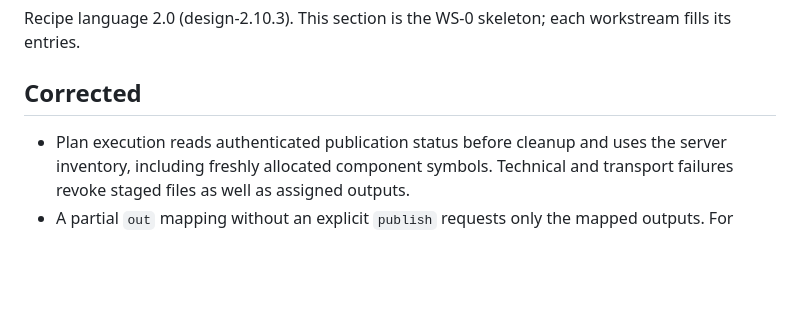
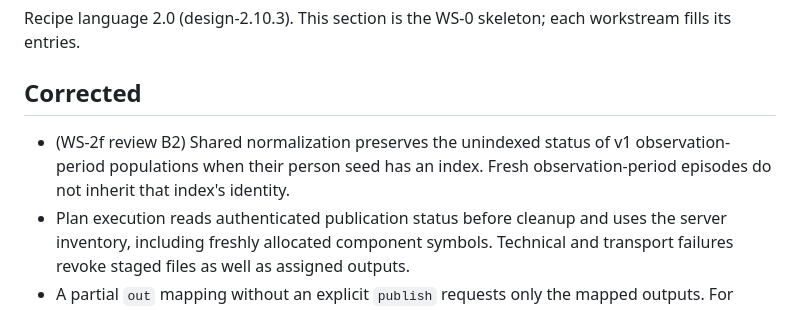
Before and after one commit to isglobal-brge/dsOMOPClient, a Markdown page: NEWS.md, the part around the change. Drawn GitHub-style; blank space fills up the shorter version.

Commit message:
docs: record observation-period seed normalization correction

```diff
--- a/NEWS.md
+++ b/NEWS.md
@@ -4,6 +4,9 @@ Recipe language 2.0 (design-2.10.3). This section is the WS-0 skeleton; each
 workstream fills its entries.
 
 ## Corrected
+- (WS-2f review B2) Shared normalization preserves the unindexed status of
+  v1 observation-period populations when their person seed has an index.
+  Fresh observation-period episodes do not inherit that index's identity.
 - Plan execution reads authenticated publication status before cleanup and uses
   the server inventory, including freshly allocated component symbols. Technical
   and transport failures revoke staged files as well as assigned outputs.
```
